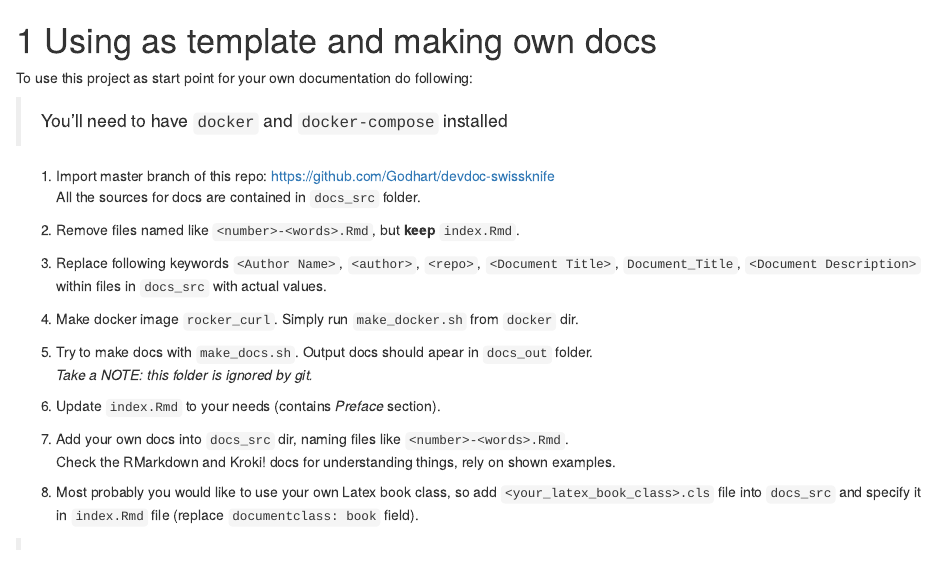
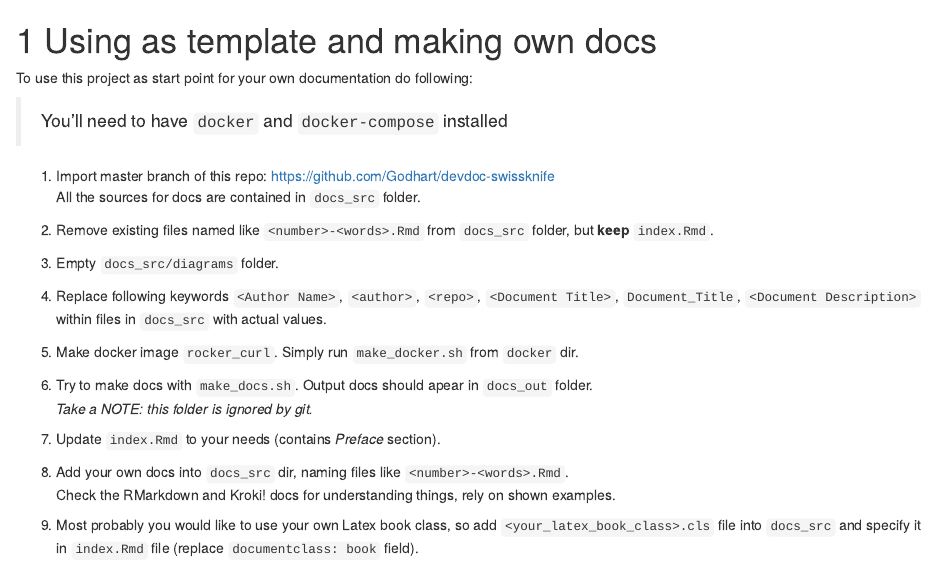
Before and after one commit to Godhart/devdoc-swissknife, an R Markdown document (docs_src/02-Using-As-Template.Rmd): the page in a window 1100 px wide, from its top. Rendered offline with R 4.5, knitr and Pandoc, with nearby package versions; drawn as R Markdown's standard HTML page in place of the format the file asks for.

Commit message:
Added step to remove `docs_src/diagrams` when using as template

```diff
--- a/docs_src/02-Using-As-Template.Rmd
+++ b/docs_src/02-Using-As-Template.Rmd
@@ -8,7 +8,9 @@ To use this project as start point for your own documentation do following:
 [https://github.com/Godhart/devdoc-swissknife](https://github.com/Godhart/devdoc-swissknife)\
 All the sources for docs are contained in `docs_src` folder.
 
-#. Remove files named like `<number>-<words>.Rmd`, but **keep** `index.Rmd`.
+#. Remove existing files named like `<number>-<words>.Rmd` from `docs_src` folder, but **keep** `index.Rmd`.
+
+#. Empty `docs_src/diagrams` folder.
 
 #. Replace following keywords
 `<Author Name>`, `<author>`, `<repo>`, `<Document Title>`, `Document_Title`, `<Document Description>`
```
